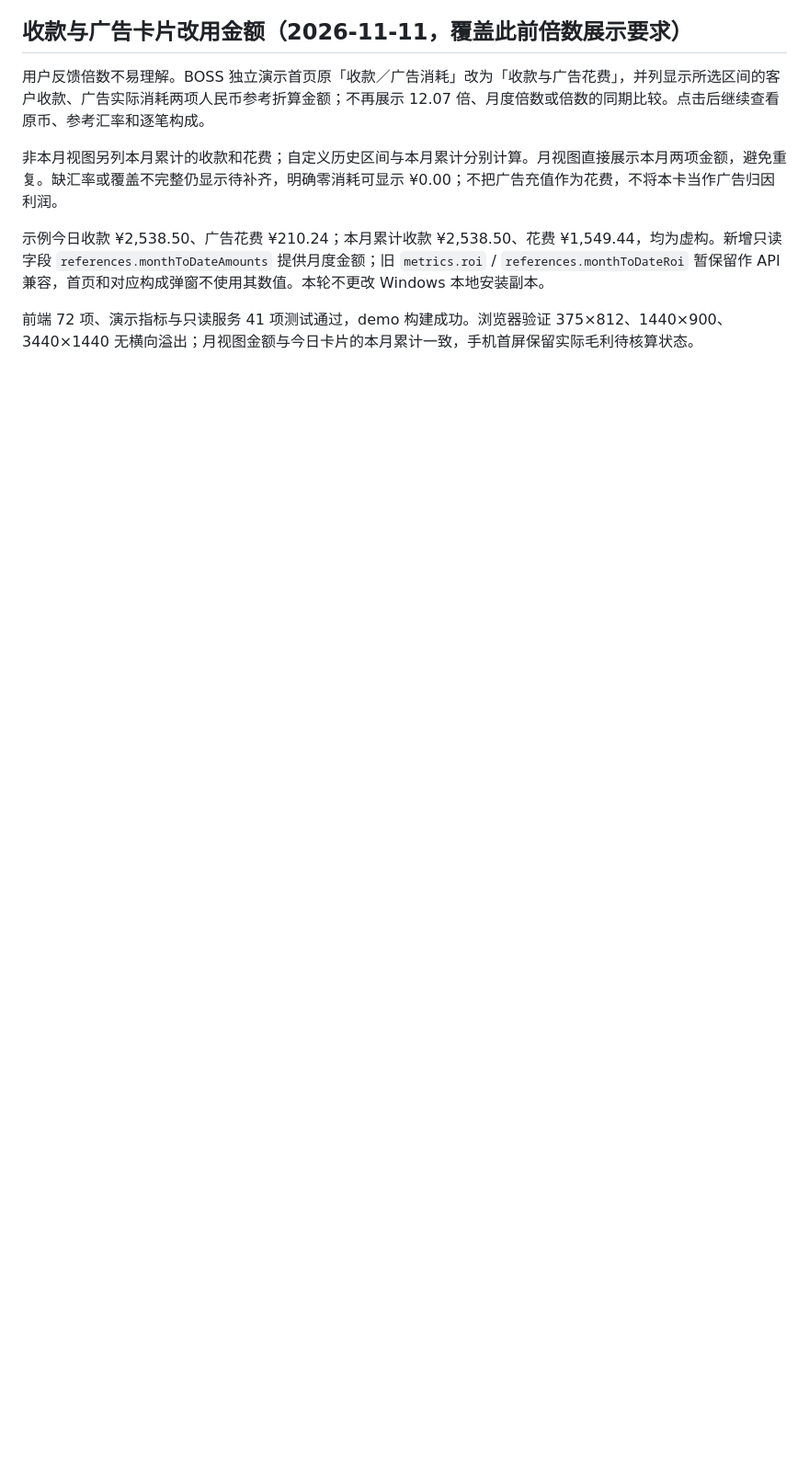
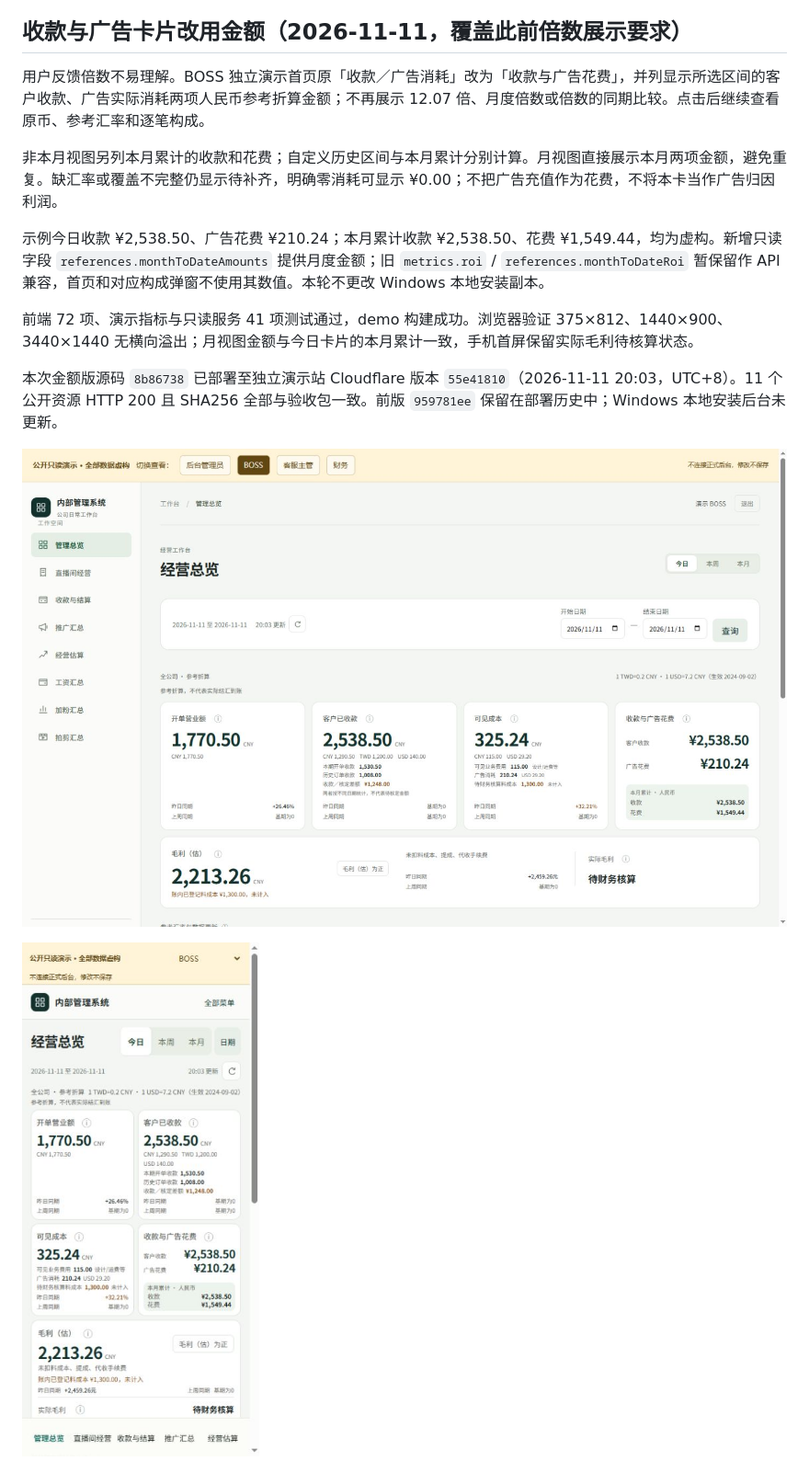
Before and after one commit to vane1202/company-management-system, a Markdown page: docs/BOSS_OVERVIEW_P0_CONTRACT.md, the part around the change. Shown at 92% size. Drawn GitHub-style; pictures changed too: docs/screenshots/boss-spend-amounts-desktop.png (added), docs/screenshots/boss-spend-amounts-mobile.png (added); blank space fills up the shorter version.

Commit message:
docs: record amount-card demo deployment and screenshots

```diff
--- a/docs/BOSS_OVERVIEW_P0_CONTRACT.md
+++ b/docs/BOSS_OVERVIEW_P0_CONTRACT.md
@@ -133,3 +133,9 @@ Windows 的 ZIP 打包需使用 `/` 作为条目路径分隔符；发布前确
 示例今日收款 ¥2,538.50、广告花费 ¥210.24；本月累计收款 ¥2,538.50、花费 ¥1,549.44，均为虚构。新增只读字段 `references.monthToDateAmounts` 提供月度金额；旧 `metrics.roi` / `references.monthToDateRoi` 暂保留作 API 兼容，首页和对应构成弹窗不使用其数值。本轮不更改 Windows 本地安装副本。
 
 前端 72 项、演示指标与只读服务 41 项测试通过，demo 构建成功。浏览器验证 375×812、1440×900、3440×1440 无横向溢出；月视图金额与今日卡片的本月累计一致，手机首屏保留实际毛利待核算状态。
+
+本次金额版源码 `8b86738` 已部署至独立演示站 Cloudflare 版本 `55e41810`（2026-11-11 20:03，UTC+8）。11 个公开资源 HTTP 200 且 SHA256 全部与验收包一致。前版 `959781ee` 保留在部署历史中；Windows 本地安装后台未更新。
+
+![金额版桌面验收](screenshots/boss-spend-amounts-desktop.png)
+
+![金额版手机验收](screenshots/boss-spend-amounts-mobile.png)
```
